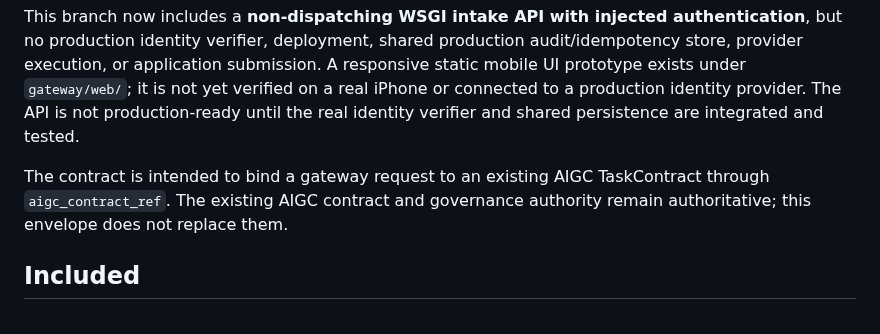
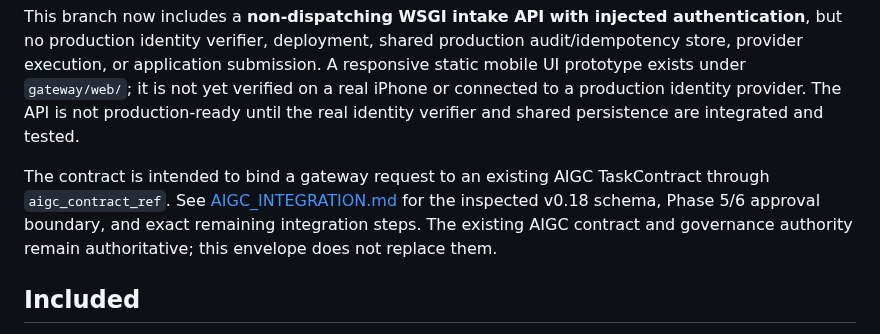
Before and after one commit to Lornt1666/RegenExcalibur-Cloud, a Markdown page: gateway/README.md, the part around the change. Drawn GitHub-style.

Commit message:
docs: link authoritative AIGC integration boundary

```diff
--- a/gateway/README.md
+++ b/gateway/README.md
@@ -6,7 +6,7 @@ The current evidence-backed acceptance snapshot is in [ACCEPTANCE_MATRIX.md](ACC
 
 This branch now includes a **non-dispatching WSGI intake API with injected authentication**, but no production identity verifier, deployment, shared production audit/idempotency store, provider execution, or application submission. A responsive static mobile UI prototype exists under `gateway/web/`; it is not yet verified on a real iPhone or connected to a production identity provider. The API is not production-ready until the real identity verifier and shared persistence are integrated and tested.
 
-The contract is intended to bind a gateway request to an existing AIGC TaskContract through `aigc_contract_ref`. The existing AIGC contract and governance authority remain authoritative; this envelope does not replace them.
+The contract is intended to bind a gateway request to an existing AIGC TaskContract through `aigc_contract_ref`. See [AIGC_INTEGRATION.md](AIGC_INTEGRATION.md) for the inspected v0.18 schema, Phase 5/6 approval boundary, and exact remaining integration steps. The existing AIGC contract and governance authority remain authoritative; this envelope does not replace them.
 
 ## Included
 
```
